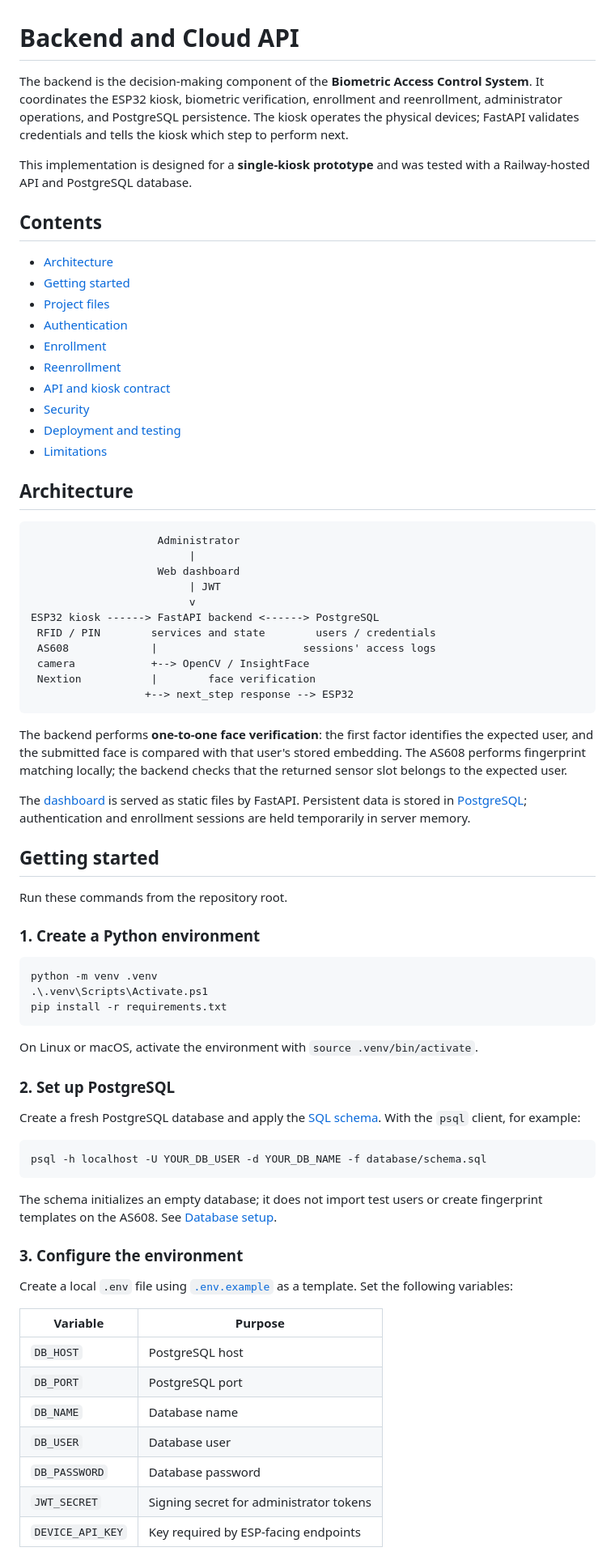
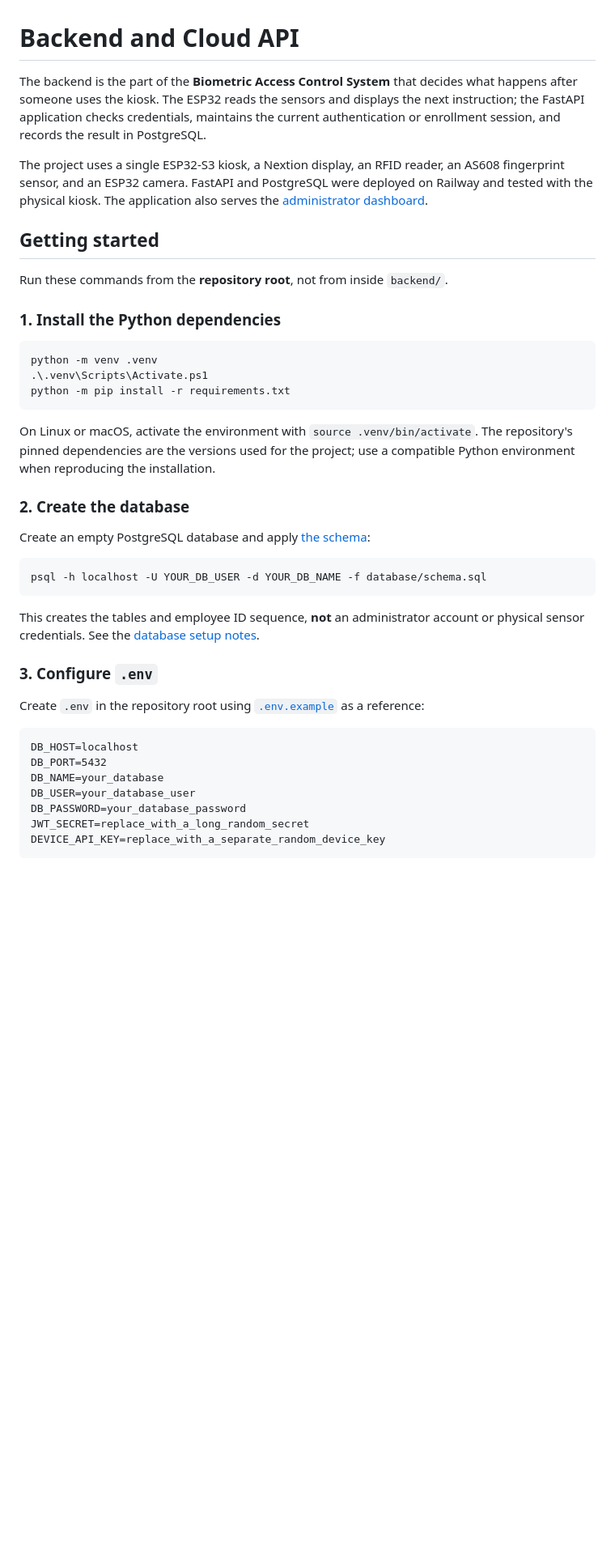
Before and after one commit to mjdakkak/Biometric_Access_Control_System, a Markdown page: backend/README.md, the part around one of its changes. Shown at 81% size. Rendered like a GitHub page; blank space fills up the shorter version.

Commit message:
updating readme for the backend

````diff
--- a/backend/README.md
+++ b/backend/README.md
@@ -1,77 +1,44 @@
 # Backend and Cloud API
 
-The backend is the decision-making component of the **Biometric Access Control System**. It coordinates the ESP32 kiosk, biometric verification, enrollment and reenrollment, administrator operations, and PostgreSQL persistence. The kiosk operates the physical devices; FastAPI validates credentials and tells the kiosk which step to perform next.
+The backend is the part of the **Biometric Access Control System** that decides what happens after someone uses the kiosk. The ESP32 reads the sensors and displays the next instruction; the FastAPI application checks credentials, maintains the current authentication or enrollment session, and records the result in PostgreSQL.
 
-This implementation is designed for a **single-kiosk prototype** and was tested with a Railway-hosted API and PostgreSQL database.
-
-## Contents
-
-- [Architecture](#architecture)
-- [Getting started](#getting-started)
-- [Project files](#project-files)
-- [Authentication](#authentication)
-- [Enrollment](#enrollment)
-- [Reenrollment](#reenrollment)
-- [API and kiosk contract](#api-and-kiosk-contract)
-- [Security](#security)
-- [Deployment and testing](#deployment-and-testing)
-- [Limitations](#limitations)
-
-## Architecture
-
-```text
-                    Administrator
-                         |
-                    Web dashboard
-                         | JWT
-                         v
-ESP32 kiosk ------> FastAPI backend <------> PostgreSQL
- RFID / PIN        services and state        users / credentials
- AS608             |                       sessions' access logs
- camera            +--> OpenCV / InsightFace
- Nextion           |        face verification
-                  +--> next_step response --> ESP32
-```
-
-The backend performs **one-to-one face verification**: the first factor identifies the expected user, and the submitted face is compared with that user's stored embedding. The AS608 performs fingerprint matching locally; the backend checks that the returned sensor slot belongs to the expected user.
-
-The [dashboard](../dashboard/README.md) is served as static files by FastAPI. Persistent data is stored in [PostgreSQL](../database/README.md); authentication and enrollment sessions are held temporarily in server memory.
+The project uses a single ESP32-S3 kiosk, a Nextion display, an RFID reader, an AS608 fingerprint sensor, and an ESP32 camera. FastAPI and PostgreSQL were deployed on Railway and tested with the physical kiosk. The application also serves the [administrator dashboard](../dashboard/README.md).
 
 ## Getting started
 
-Run these commands from the repository root.
+Run these commands from the **repository root**, not from inside `backend/`.
 
-### 1. Create a Python environment
+### 1. Install the Python dependencies
 
 ```powershell
 python -m venv .venv
 .\.venv\Scripts\Activate.ps1
-pip install -r requirements.txt
+python -m pip install -r requirements.txt
 ```
 
-On Linux or macOS, activate the environment with `source .venv/bin/activate`.
+On Linux or macOS, activate the environment with `source .venv/bin/activate`. The repository's pinned dependencies are the versions used for the project; use a compatible Python environment when reproducing the installation.
 
-### 2. Set up PostgreSQL
+### 2. Create the database
 
-Create a fresh PostgreSQL database and apply the [SQL schema](../database/schema.sql). With the `psql` client, for example:
+Create an empty PostgreSQL database and apply [the schema](../database/schema.sql):
 
 ```bash
 psql -h localhost -U YOUR_DB_USER -d YOUR_DB_NAME -f database/schema.sql
 ```
 
-The schema initializes an empty database; it does not import test users or create fingerprint templates on the AS608. See [Database setup](../database/README.md#setup).
+This creates the tables and employee ID sequence, **not** an administrator account or physical sensor credentials. See the [database setup notes](../database/README.md#setup).
 
-### 3. Configure the environment
+### 3. Configure `.env`
 
-Create a local `.env` file using [`.env.example`](../.env.example) as a template. Set the following variables:
+Create `.env` in the repository root using [`.env.example`](../.env.example) as a reference:
 
-| Variable | Purpose |
-| --- | --- |
-| `DB_HOST` | PostgreSQL host |
-| `DB_PORT` | PostgreSQL port |
-| `DB_NAME` | Database name |
-| `DB_USER` | Database user |
-| `DB_PASSWORD` | Database password |
-| `JWT_SECRET` | Signing secret for administrator tokens |
-| `DEVICE_API_KEY` | Key required by ESP-facing endpoints |
+```dotenv
+DB_HOST=localhost
+DB_PORT=5432
+DB_NAME=your_database
+DB_USER=your_database_user
+DB_PASSWORD=your_database_password
+JWT_SECRET=replace_with_a_long_random_secret
+DEVICE_API_KEY=replace_with_a_separate_random_device_key
+```
 
````
Also changed, not shown: other parts of backend/README.md (+190 -80 lines).
